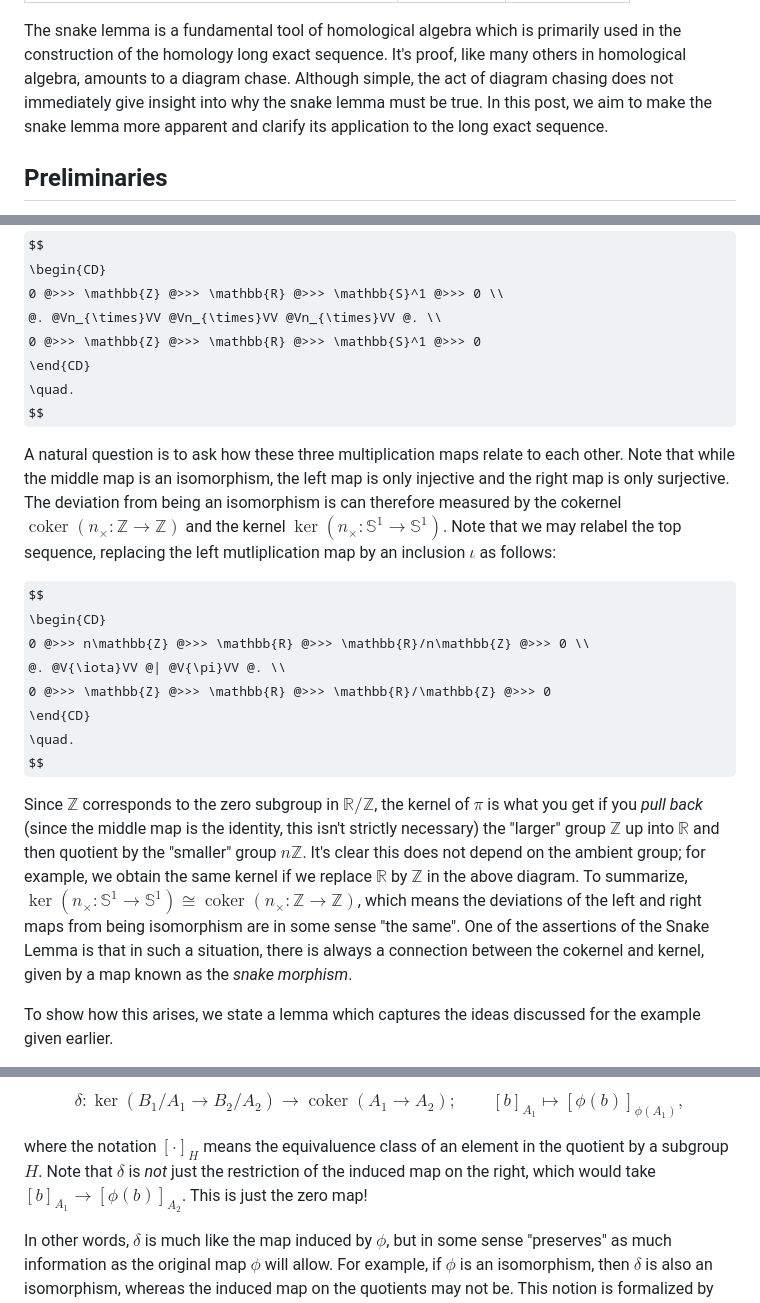
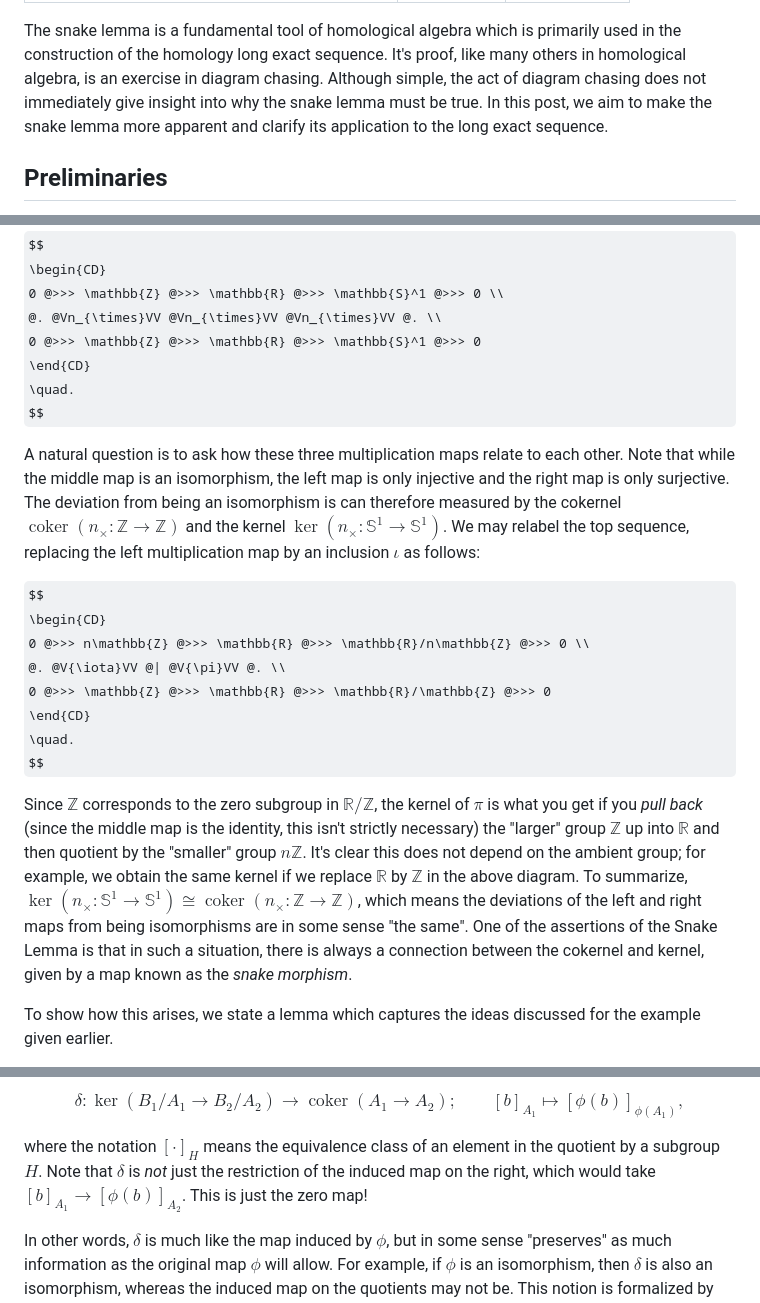
Before and after one commit to mensah-j/portfolio, a Markdown page: posts/the-snake-morphism-and-long-exact-sequences/post.md, 3 parts joined by grey strips. GitHub-like rendering; some formulas as TeX source.

Commit message:
fix: grammar

```diff
--- a/posts/the-snake-morphism-and-long-exact-sequences/post.md
+++ b/posts/the-snake-morphism-and-long-exact-sequences/post.md
@@ -4,7 +4,7 @@ date: 2024-11-17
 length: "∼2000 words"
 ---
 
-The snake lemma is a fundamental tool of homological algebra which is primarily used in the construction of the homology long exact sequence. It's proof, like many others in homological algebra, amounts to a diagram chase<!--more-->. Although simple, the act of diagram chasing does not immediately give insight into why the snake lemma must be true. In this post, we aim to make the snake lemma more apparent and clarify its application to the long exact sequence.
+The snake lemma is a fundamental tool of homological algebra which is primarily used in the construction of the homology long exact sequence. It's proof, like many others in homological algebra, is an exercise in diagram chasing<!--more-->. Although simple, the act of diagram chasing does not immediately give insight into why the snake lemma must be true. In this post, we aim to make the snake lemma more apparent and clarify its application to the long exact sequence.
 
 ## Preliminaries
 
@@ -43,7 +43,7 @@ $$
 \quad.
 $$
 
-A natural question is to ask how these three multiplication maps relate to each other. Note that while the middle map is an isomorphism, the left map is only injective and the right map is only surjective. The deviation from being an isomorphism is can therefore measured by the cokernel $\operatorname{coker} (n_\times \colon \mathbb{Z} \to \mathbb{Z})$ and the kernel $\ker(n_\times \colon \mathbb{S}^1 \to \mathbb{S}^1)$. Note that we may relabel the top sequence, replacing the left mutliplication map by an inclusion $\iota$ as follows:
+A natural question is to ask how these three multiplication maps relate to each other. Note that while the middle map is an isomorphism, the left map is only injective and the right map is only surjective. The deviation from being an isomorphism is can therefore measured by the cokernel $\operatorname{coker} (n_\times \colon \mathbb{Z} \to \mathbb{Z})$ and the kernel $\ker(n_\times \colon \mathbb{S}^1 \to \mathbb{S}^1)$. We may relabel the top sequence, replacing the left multiplication map by an inclusion $\iota$ as follows:
 
 $$
 \begin{CD}
@@ -54,7 +54,7 @@ $$
 \quad.
 $$
 
-Since $\mathbb{Z}$ corresponds to the zero subgroup in $\mathbb{R}/\mathbb{Z}$, the kernel of $\pi$ is what you get if you _pull back_ (since the middle map is the identity, this isn't strictly necessary) the "larger" group $\mathbb{Z}$ up into $\mathbb{R}$ and then quotient by the "smaller" group $n\mathbb{Z}$. It's clear this does not depend on the ambient group; for example, we obtain the same kernel if we replace $\mathbb{R}$ by $\mathbb{Z}$ in the above diagram. To summarize, $\ker(n_\times \colon \mathbb{S}^1 \to \mathbb{S}^1) \cong \operatorname{coker} (n_\times \colon \mathbb{Z} \to \mathbb{Z})$, which means the deviations of the left and right maps from being isomorphism are in some sense "the same". One of the assertions of the Snake Lemma is that in such a situation, there is always a connection between the cokernel and kernel, given by a map known as the _snake morphism_.
+Since $\mathbb{Z}$ corresponds to the zero subgroup in $\mathbb{R}/\mathbb{Z}$, the kernel of $\pi$ is what you get if you _pull back_ (since the middle map is the identity, this isn't strictly necessary) the "larger" group $\mathbb{Z}$ up into $\mathbb{R}$ and then quotient by the "smaller" group $n\mathbb{Z}$. It's clear this does not depend on the ambient group; for example, we obtain the same kernel if we replace $\mathbb{R}$ by $\mathbb{Z}$ in the above diagram. To summarize, $\ker(n_\times \colon \mathbb{S}^1 \to \mathbb{S}^1) \cong \operatorname{coker} (n_\times \colon \mathbb{Z} \to \mathbb{Z})$, which means the deviations of the left and right maps from being isomorphisms are in some sense "the same". One of the assertions of the Snake Lemma is that in such a situation, there is always a connection between the cokernel and kernel, given by a map known as the _snake morphism_.
 
 To show how this arises, we state a lemma which captures the ideas discussed for the example given earlier.
 
@@ -80,7 +80,7 @@ $$
 \delta \colon \ker(B_1/A_1 \to B_2/A_2) \to \operatorname{coker}(A_1 \to A_2); \quad \quad [b]_{A_1} \longmapsto [\phi(b)]_{\phi(A_1)},
 $$
 
-where the notation $[\cdot]_H$ means the equivaluence class of an element in the quotient by a subgroup $H$. Note that $\delta$ is _not_ just the restriction of the induced map on the right, which would take $[b]_{A_1} \to [\phi(b)]_{A_2}$. This is just the zero map!
+where the notation $[\cdot]_H$ means the equivalence class of an element in the quotient by a subgroup $H$. Note that $\delta$ is _not_ just the restriction of the induced map on the right, which would take $[b]_{A_1} \to [\phi(b)]_{A_2}$. This is just the zero map!
 
 In other words, $\delta$ is much like the map induced by $\phi$, but in some sense "preserves" as much information as the original map $\phi$ will allow. For example, if $\phi$ is an isomorphism, then $\delta$ is also an isomorphism, whereas the induced map on the quotients may not be. This notion is formalized by the second assertion of the Snake Lemma, which states that the kernels and cokernels of the maps induced by $\phi$ join to form an exact sequence.
 
```
Also changed, not shown: other parts of posts/the-snake-morphism-and-long-exact-sequences/post.md (+1 -1 lines).
